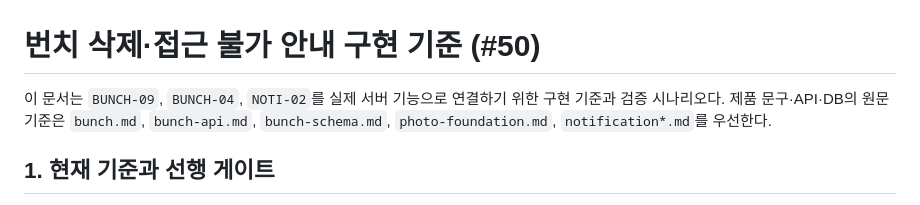
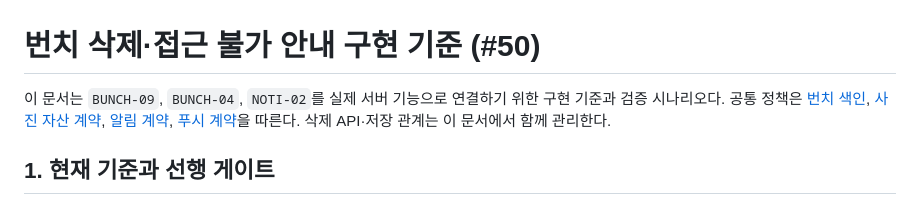
Before and after one commit to Kusitms-34th-Bunch/BUNCH_Server, a Markdown page: docs/specs/bunch-deletion.md, the part around the change. Drawn GitHub-style.

Commit message:
docs(bunch): 삭제 계약을 기능별 명세에 연결 (#50)
기능별 명세로 분리한 뒤 남아 있던 단일 API·스키마 문서 이름을 실제 계약 링크로 정렬한다.

Tested: 기존 동일 production의 PostgreSQL·Redis 498개, 전체 build 및 CI 통과; 로컬 링크 확인

```diff
--- a/docs/specs/bunch-deletion.md
+++ b/docs/specs/bunch-deletion.md
@@ -1,9 +1,9 @@
 # 번치 삭제·접근 불가 안내 구현 기준 (#50)
 
 이 문서는 `BUNCH-09`, `BUNCH-04`, `NOTI-02`를 실제 서버 기능으로 연결하기 위한
-구현 기준과 검증 시나리오다. 제품 문구·API·DB의 원문 기준은 `bunch.md`,
-`bunch-api.md`, `bunch-schema.md`, `photo-foundation.md`, `notification*.md`를
-우선한다.
+구현 기준과 검증 시나리오다. 공통 정책은 [번치 색인](bunch.md),
+[사진 자산 계약](photo-foundation.md), [알림 계약](notification.md),
+[푸시 계약](push.md)을 따른다. 삭제 API·저장 관계는 이 문서에서 함께 관리한다.
 
 ## 1. 현재 기준과 선행 게이트
 
```
